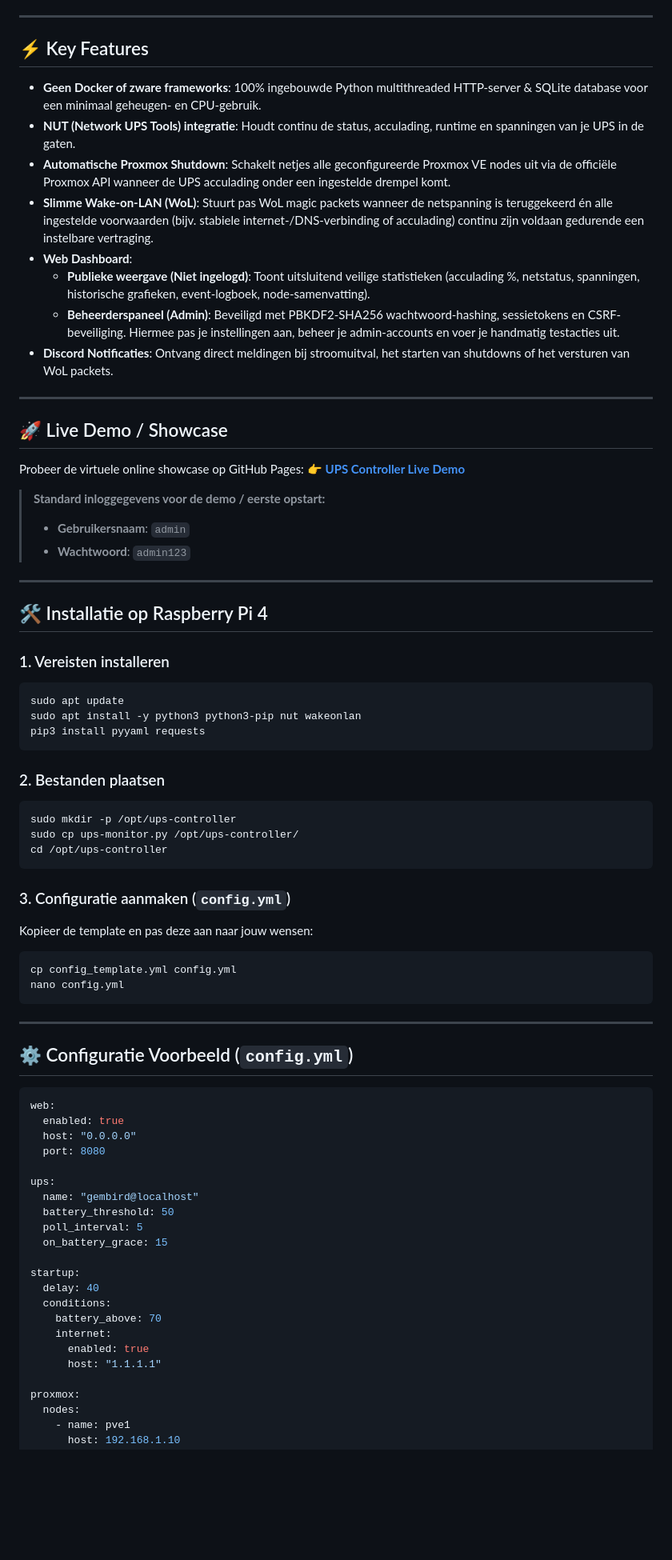
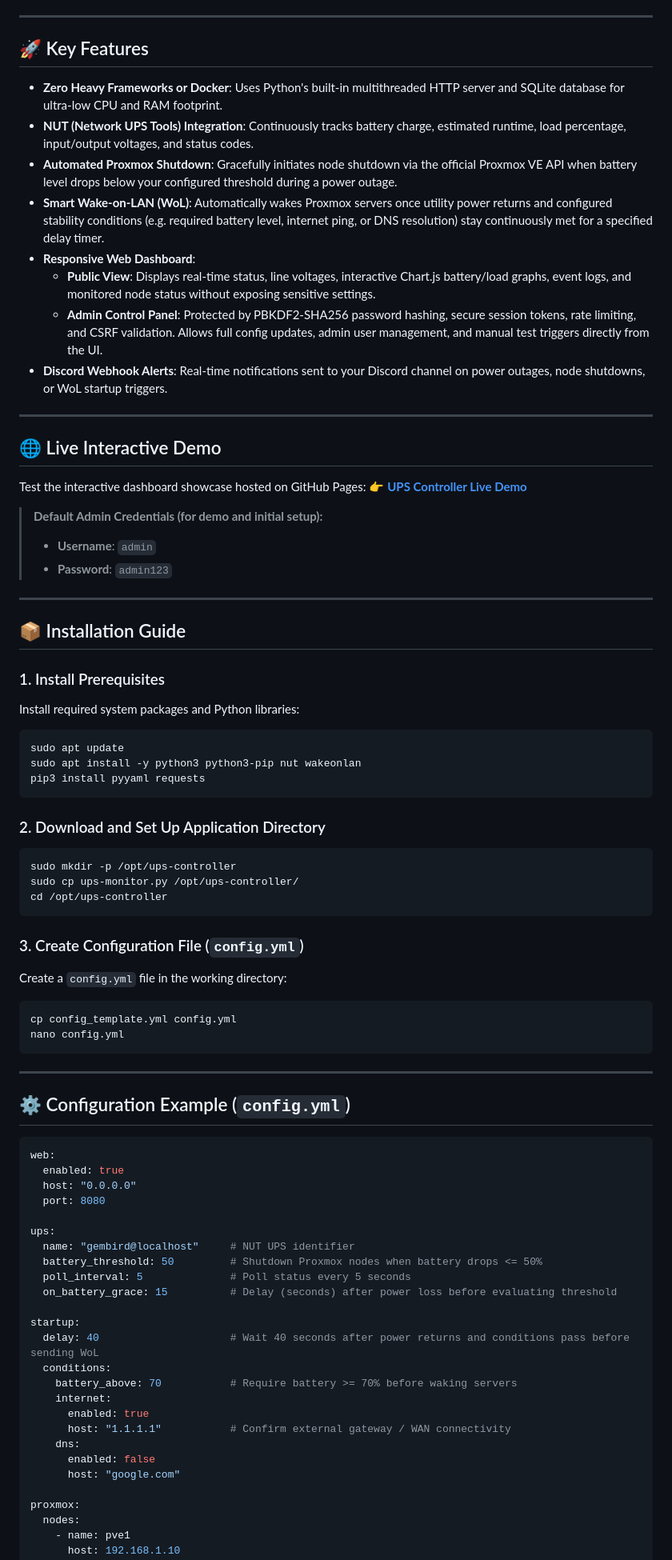
Before and after one commit to VulcanoSoftware/VulcanoCraft_ups_controller, a Markdown page: README.md, the part around one of its changes. Shown at 80% size. Drawn GitHub-style; blank space fills up the shorter version.

````diff
--- a/README.md
+++ b/README.md
@@ -8,48 +9,49 @@ Een lichtgewicht, productie-klare UPS monitoring oplossing en webgebaseerd dashb
 
 ---
 
-## ⚡ Key Features
+## 🚀 Key Features
 
-- **Geen Docker of zware frameworks**: 100% ingebouwde Python multithreaded HTTP-server & SQLite database voor een minimaal geheugen- en CPU-gebruik.
-- **NUT (Network UPS Tools) integratie**: Houdt continu de status, acculading, runtime en spanningen van je UPS in de gaten.
-- **Automatische Proxmox Shutdown**: Schakelt netjes alle geconfigureerde Proxmox VE nodes uit via de officiële Proxmox API wanneer de UPS acculading onder een ingestelde drempel komt.
-- **Slimme Wake-on-LAN (WoL)**: Stuurt pas WoL magic packets wanneer de netspanning is teruggekeerd én alle ingestelde voorwaarden (bijv. stabiele internet-/DNS-verbinding of acculading) continu zijn voldaan gedurende een instelbare vertraging.
-- **Web Dashboard**:
-  - **Publieke weergave (Niet ingelogd)**: Toont uitsluitend veilige statistieken (acculading %, netstatus, spanningen, historische grafieken, event-logboek, node-samenvatting).
-  - **Beheerderspaneel (Admin)**: Beveiligd met PBKDF2-SHA256 wachtwoord-hashing, sessietokens en CSRF-beveiliging. Hiermee pas je instellingen aan, beheer je admin-accounts en voer je handmatig testacties uit.
-- **Discord Notificaties**: Ontvang direct meldingen bij stroomuitval, het starten van shutdowns of het versturen van WoL packets.
+- **Zero Heavy Frameworks or Docker**: Uses Python's built-in multithreaded HTTP server and SQLite database for ultra-low CPU and RAM footprint.
+- **NUT (Network UPS Tools) Integration**: Continuously tracks battery charge, estimated runtime, load percentage, input/output voltages, and status codes.
+- **Automated Proxmox Shutdown**: Gracefully initiates node shutdown via the official Proxmox VE API when battery level drops below your configured threshold during a power outage.
+- **Smart Wake-on-LAN (WoL)**: Automatically wakes Proxmox servers once utility power returns and configured stability conditions (e.g. required battery level, internet ping, or DNS resolution) stay continuously met for a specified delay timer.
+- **Responsive Web Dashboard**:
+  - **Public View**: Displays real-time status, line voltages, interactive Chart.js battery/load graphs, event logs, and monitored node status without exposing sensitive settings.
+  - **Admin Control Panel**: Protected by PBKDF2-SHA256 password hashing, secure session tokens, rate limiting, and CSRF validation. Allows full config updates, admin user management, and manual test triggers directly from the UI.
+- **Discord Webhook Alerts**: Real-time notifications sent to your Discord channel on power outages, node shutdowns, or WoL startup triggers.
 
 ---
 
-## 🚀 Live Demo / Showcase
+## 🌐 Live Interactive Demo
 
-Probeer de virtuele online showcase op GitHub Pages:
+Test the interactive dashboard showcase hosted on GitHub Pages:
 👉 **[UPS Controller Live Demo](https://vulcanosoftware.github.io/VulcanoCraft_ups_controller/)**
 
-> **Standard inloggegevens voor de demo / eerste opstart:**
-> - **Gebruikersnaam**: `admin`
-> - **Wachtwoord**: `admin123`
+> **Default Admin Credentials (for demo and initial setup):**
+> - **Username**: `admin`
+> - **Password**: `admin123`
 
 ---
 
-## 🛠️ Installatie op Raspberry Pi 4
+## 📦 Installation Guide
 
-### 1. Vereisten installeren
+### 1. Install Prerequisites
+Install required system packages and Python libraries:
 ```bash
 sudo apt update
 sudo apt install -y python3 python3-pip nut wakeonlan
 pip3 install pyyaml requests
 ```
 
-### 2. Bestanden plaatsen
+### 2. Download and Set Up Application Directory
 ```bash
 sudo mkdir -p /opt/ups-controller
 sudo cp ups-monitor.py /opt/ups-controller/
 cd /opt/ups-controller
 ```
 
-### 3. Configuratie aanmaken (`config.yml`)
-Kopieer de template en pas deze aan naar jouw wensen:
+### 3. Create Configuration File (`config.yml`)
+Create a `config.yml` file in the working directory:
 ```bash
 cp config_template.yml config.yml
 nano config.yml
@@ -57,7 +59,7 @@ nano config.yml
 
 ---
 
-## ⚙️ Configuratie Voorbeeld (`config.yml`)
+## ⚙️ Configuration Example (`config.yml`)
 
 ```yaml
 web:
@@ -66,18 +68,21 @@ web:
   port: 8080
 
 ups:
-  name: "gembird@localhost"
-  battery_threshold: 50
-  poll_interval: 5
-  on_battery_grace: 15
+  name: "gembird@localhost"     # NUT UPS identifier
+  battery_threshold: 50         # Shutdown Proxmox nodes when battery drops <= 50%
+  poll_interval: 5              # Poll status every 5 seconds
+  on_battery_grace: 15          # Delay (seconds) after power loss before evaluating threshold
 
 startup:
-  delay: 40
+  delay: 40                     # Wait 40 seconds after power returns and conditions pass before sending WoL
   conditions:
-    battery_above: 70
+    battery_above: 70           # Require battery >= 70% before waking servers
     internet:
       enabled: true
-      host: "1.1.1.1"
+      host: "1.1.1.1"           # Confirm external gateway / WAN connectivity
+    dns:
+      enabled: false
+      host: "google.com"
 
 proxmox:
   nodes:
````
Also changed, not shown: other parts of README.md (+76 -26 lines).
